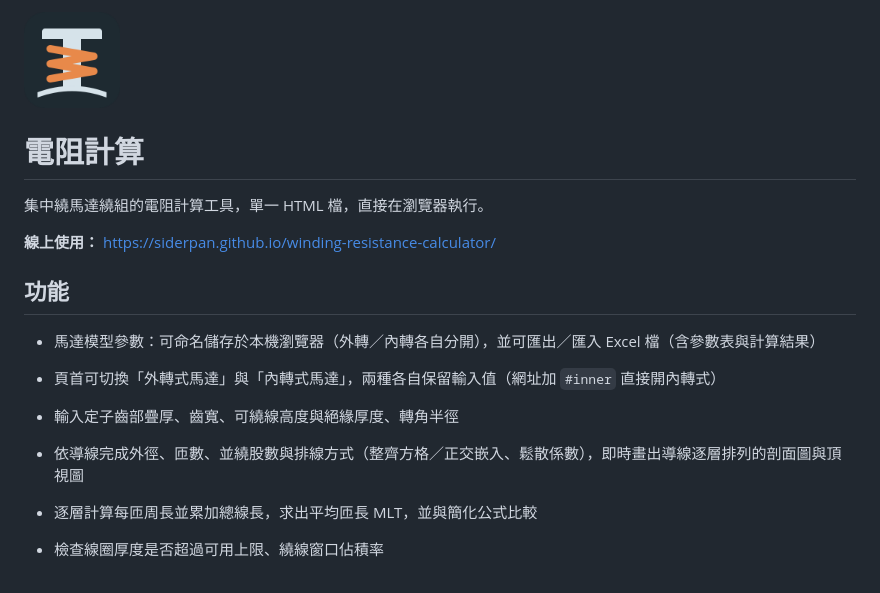
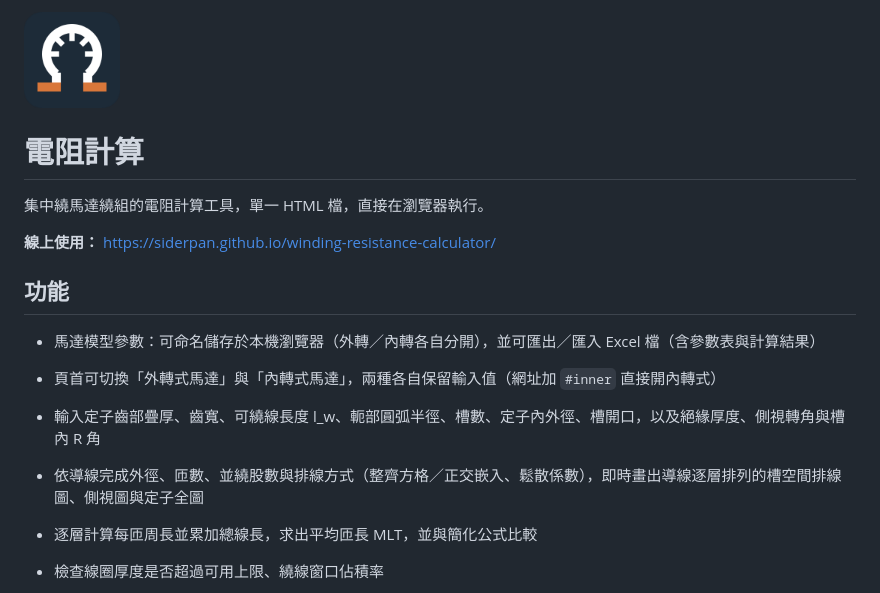
Before and after one commit to Siderpan/winding-resistance-calculator, a Markdown page: README.md, the part around the change. Rendered like a GitHub page; pictures changed too: logo-512.png.

```diff
--- a/README.md
+++ b/README.md
@@ -12,8 +12,8 @@
 
 - 頁首可切換「外轉式馬達」與「內轉式馬達」，兩種各自保留輸入值（網址加 `#inner` 直接開內轉式）
 
-- 輸入定子齒部疊厚、齒寬、可繞線高度與絕緣厚度、轉角半徑
-- 依導線完成外徑、匝數、並繞股數與排線方式（整齊方格／正交嵌入、鬆散係數），即時畫出導線逐層排列的剖面圖與頂視圖
+- 輸入定子齒部疊厚、齒寬、可繞線長度 l_w、軛部圓弧半徑、槽數、定子內外徑、槽開口，以及絕緣厚度、側視轉角與槽內 R 角
+- 依導線完成外徑、匝數、並繞股數與排線方式（整齊方格／正交嵌入、鬆散係數），即時畫出導線逐層排列的槽空間排線圖、側視圖與定子全圖
 - 逐層計算每匝周長並累加總線長，求出平均匝長 MLT，並與簡化公式比較
 - 檢查線圈厚度是否超過可用上限、繞線窗口佔積率
 - 由線長算出線圈、相電阻與 Y／Δ 端子間電阻，含溫度修正
```
Also changed, not shown: apple-touch-icon.png, 2 other files.
